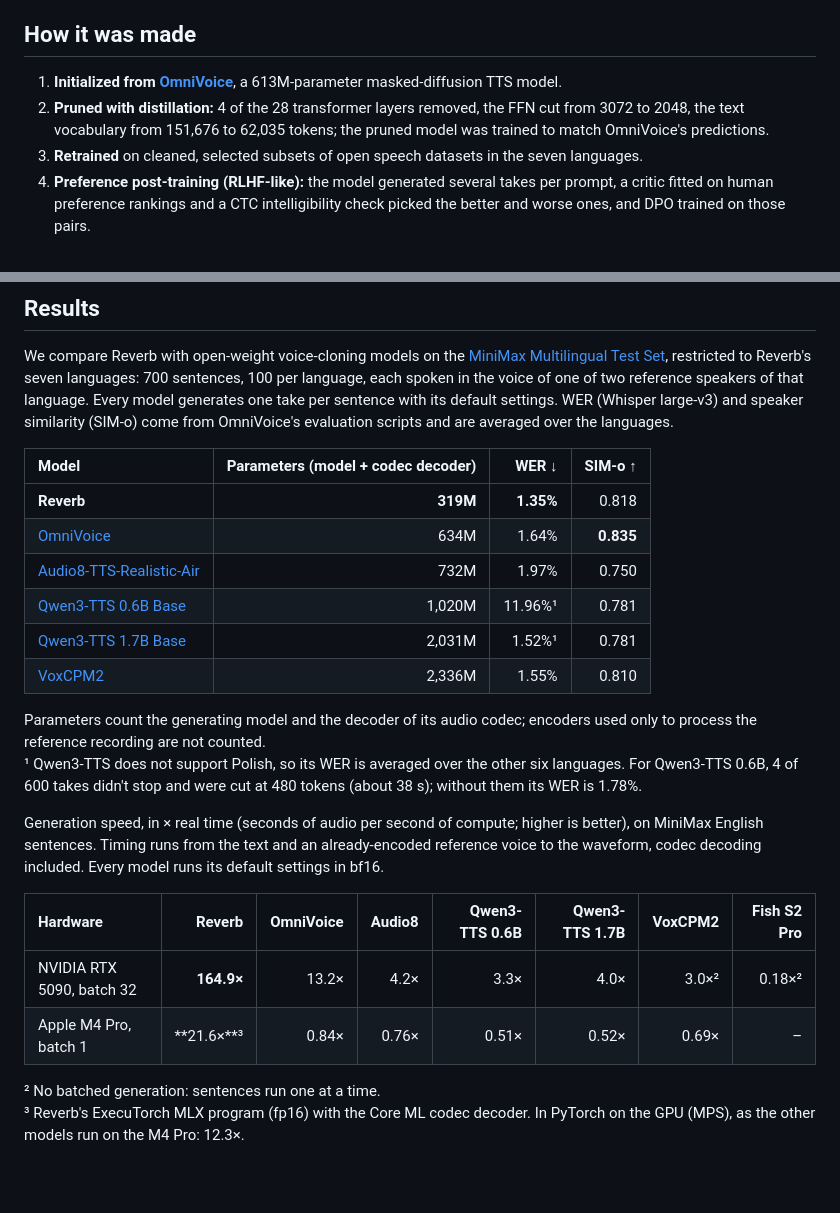
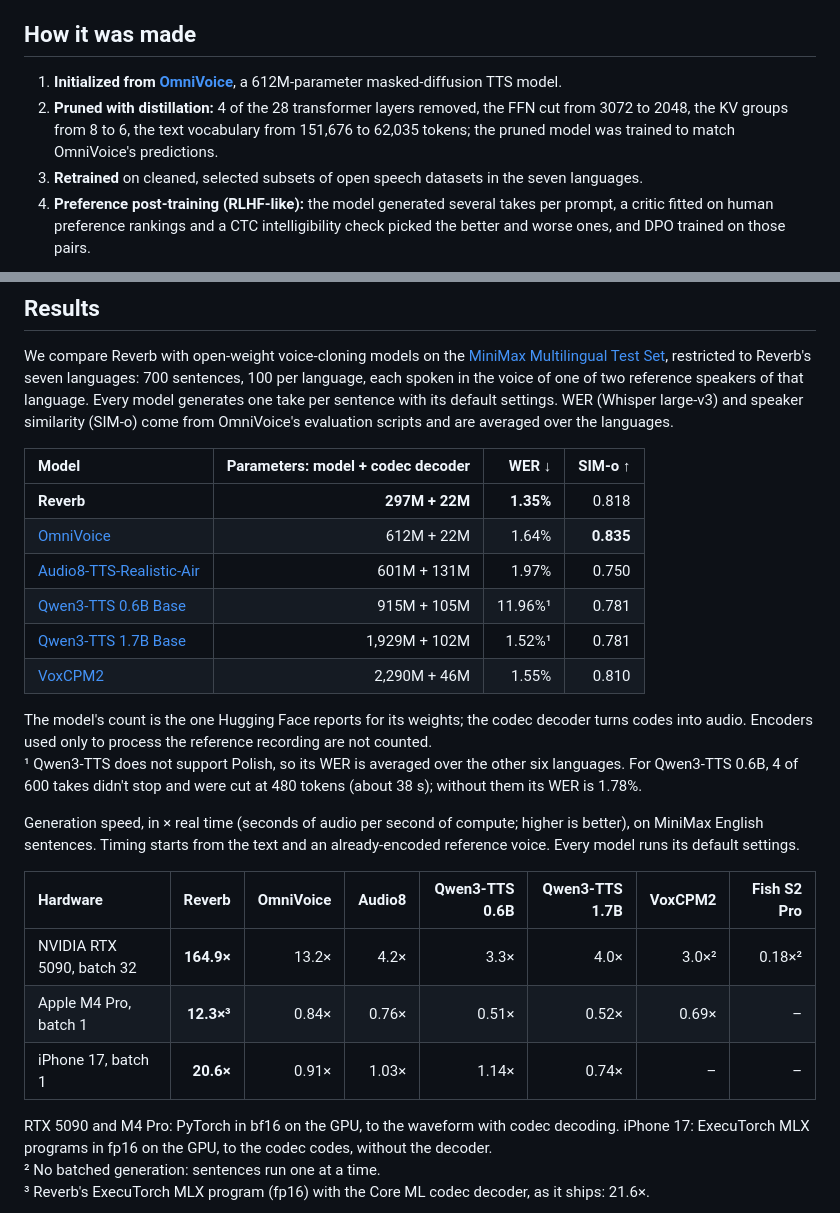
Before and after one commit to software-mansion-labs/Reverb-TTS, a Markdown page: docs/overview.md, 2 parts joined by grey strips. Drawn GitHub-style; blank space fills up the shorter version.

```diff
--- a/docs/overview.md
+++ b/docs/overview.md
@@ -6,9 +6,10 @@ second) over a few passes, conditioned on the text and on a reference recording
 
 ## How it was made
 
-1. **Initialized from [OmniVoice](https://github.com/k2-fsa/OmniVoice)**, a 613M-parameter masked-diffusion TTS model.
-2. **Pruned with distillation:** 4 of the 28 transformer layers removed, the FFN cut from 3072 to 2048, the text
-   vocabulary from 151,676 to 62,035 tokens; the pruned model was trained to match OmniVoice's predictions.
+1. **Initialized from [OmniVoice](https://github.com/k2-fsa/OmniVoice)**, a 612M-parameter masked-diffusion TTS model.
+2. **Pruned with distillation:** 4 of the 28 transformer layers removed, the FFN cut from 3072 to 2048, the KV groups
+   from 8 to 6, the text vocabulary from 151,676 to 62,035 tokens; the pruned model was trained to match OmniVoice's
+   predictions.
 3. **Retrained** on cleaned, selected subsets of open speech datasets in the seven languages.
 4. **Preference post-training (RLHF-like):** the model generated several takes per prompt, a critic fitted on human
    preference rankings and a CTC intelligibility check picked the better and worse ones, and DPO trained on those pairs.
@@ -21,30 +27,31 @@ languages: 700 sentences, 100 per language, each spoken in the voice of one of t
 language. Every model generates one take per sentence with its default settings. WER (Whisper large-v3) and speaker
 similarity (SIM-o) come from OmniVoice's evaluation scripts and are averaged over the languages.
 
-| Model | Parameters (model + codec decoder) | WER ↓ | SIM-o ↑ |
+| Model | Parameters: model + codec decoder | WER ↓ | SIM-o ↑ |
 |:---|---:|---:|---:|
-| **Reverb** | **319M** | **1.35%** | 0.818 |
-| [OmniVoice](https://huggingface.co/k2-fsa/OmniVoice) | 634M | 1.64% | **0.835** |
-| [Audio8-TTS-Realistic-Air](https://huggingface.co/Edge0/Audio8-TTS-Realistic-Air) | 732M | 1.97% | 0.750 |
-| [Qwen3-TTS 0.6B Base](https://huggingface.co/Qwen/Qwen3-TTS-12Hz-0.6B-Base) | 1,020M | 11.96%¹ | 0.781 |
-| [Qwen3-TTS 1.7B Base](https://huggingface.co/Qwen/Qwen3-TTS-12Hz-1.7B-Base) | 2,031M | 1.52%¹ | 0.781 |
-| [VoxCPM2](https://huggingface.co/openbmb/VoxCPM2) | 2,336M | 1.55% | 0.810 |
+| **Reverb** | **297M + 22M** | **1.35%** | 0.818 |
+| [OmniVoice](https://huggingface.co/k2-fsa/OmniVoice) | 612M + 22M | 1.64% | **0.835** |
+| [Audio8-TTS-Realistic-Air](https://huggingface.co/Edge0/Audio8-TTS-Realistic-Air) | 601M + 131M | 1.97% | 0.750 |
+| [Qwen3-TTS 0.6B Base](https://huggingface.co/Qwen/Qwen3-TTS-12Hz-0.6B-Base) | 915M + 105M | 11.96%¹ | 0.781 |
+| [Qwen3-TTS 1.7B Base](https://huggingface.co/Qwen/Qwen3-TTS-12Hz-1.7B-Base) | 1,929M + 102M | 1.52%¹ | 0.781 |
+| [VoxCPM2](https://huggingface.co/openbmb/VoxCPM2) | 2,290M + 46M | 1.55% | 0.810 |
 
-Parameters count the generating model and the decoder of its audio codec; encoders used only to process the reference
-recording are not counted.<br>
+The model's count is the one Hugging Face reports for its weights; the codec decoder turns codes into audio. Encoders
+used only to process the reference recording are not counted.<br>
 ¹ Qwen3-TTS does not support Polish, so its WER is averaged over the other six languages. For Qwen3-TTS 0.6B, 4 of 600 takes
 didn't stop and were cut at 480 tokens (about 38 s); without them its WER is 1.78%.
 
 Generation speed, in × real time (seconds of audio per second of compute; higher is better), on MiniMax English
-sentences. Timing runs from the text and an already-encoded reference voice to the waveform, codec decoding included.
-Every model runs its default settings in bf16.
+sentences. Timing starts from the text and an already-encoded reference voice. Every model runs its default settings.
 
 | Hardware | Reverb | OmniVoice | Audio8 | Qwen3-TTS 0.6B | Qwen3-TTS 1.7B | VoxCPM2 | Fish S2 Pro |
 |:---|---:|---:|---:|---:|---:|---:|---:|
 | NVIDIA RTX 5090, batch 32 | **164.9×** | 13.2× | 4.2× | 3.3× | 4.0× | 3.0×² | 0.18×² |
-| Apple M4 Pro, batch 1 | **21.6×**³ | 0.84× | 0.76× | 0.51× | 0.52× | 0.69× | – |
+| Apple M4 Pro, batch 1 | **12.3×³** | 0.84× | 0.76× | 0.51× | 0.52× | 0.69× | – |
+| iPhone 17, batch 1 | **20.6×** | 0.91× | 1.03× | 1.14× | 0.74× | – | – |
 
+RTX 5090 and M4 Pro: PyTorch in bf16 on the GPU, to the waveform with codec decoding. iPhone 17: ExecuTorch MLX
+programs in fp16 on the GPU, to the codec codes, without the decoder.<br>
 ² No batched generation: sentences run one at a time.<br>
-³ Reverb's ExecuTorch MLX program (fp16) with the Core ML codec decoder. In PyTorch on the GPU (MPS), as the other models run
-on the M4 Pro: 12.3×.
+³ Reverb's ExecuTorch MLX program (fp16) with the Core ML codec decoder, as it ships: 21.6×.
 
```
Also changed, not shown: other parts of docs/overview.md (+9 -1 lines), README.md (+23 -22 lines), docs/reference.md (+10 -1 lines), docs/assets/frontier_size_speed.png, docs/assets/frontier_size_speed_dark.png, docs/assets/header.png, docs/assets/header_dark.png, docs/assets/training_scheme.png (added), docs/assets/training_scheme_dark.png (added).
